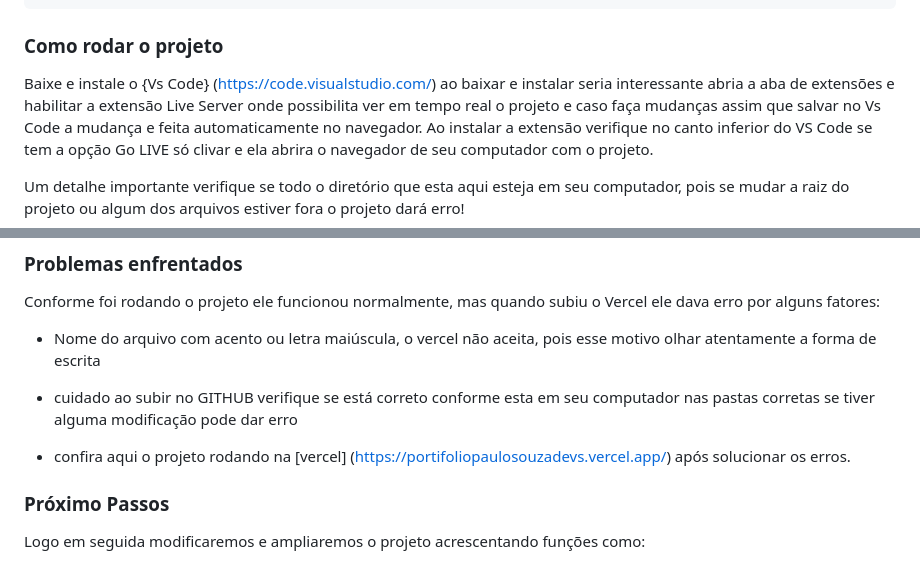
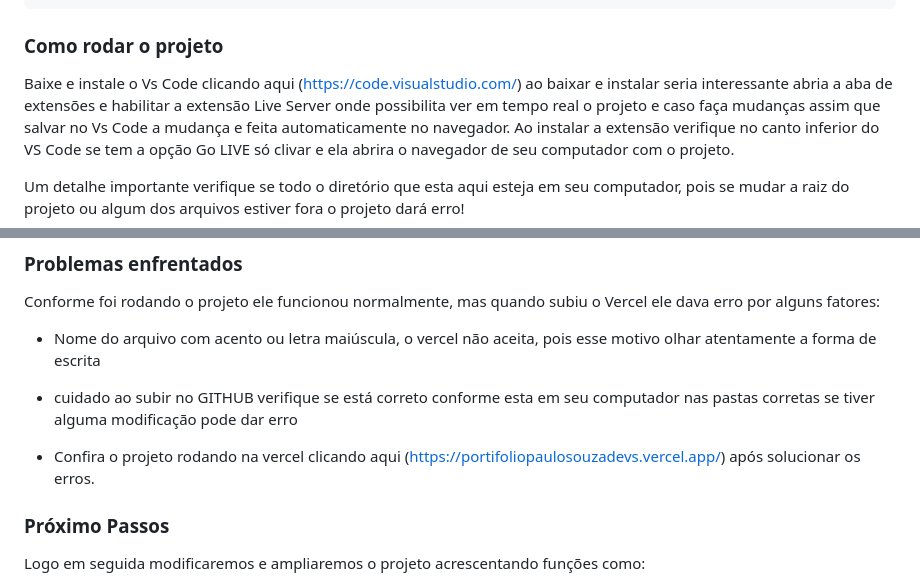
Before and after one commit to paulosouzadevs/portifoliopaulosouzadevs, a Markdown page: README.md, 2 parts joined by grey strips. GitHub-like rendering.

```diff
--- a/README.md
+++ b/README.md
@@ -22,7 +22,7 @@ Para elaborar e rodar esse projeto foi usado o VS Code usando HTML, CSS, FLEBOX
 ### Como rodar o projeto
 
 
-Baixe e instale o {Vs Code} (https://code.visualstudio.com/) ao baixar e instalar seria interessante abria a aba de extensões e habilitar a extensão Live Server onde possibilita ver em tempo real o projeto e caso faça mudanças
+Baixe e instale o Vs Code clicando aqui (https://code.visualstudio.com/) ao baixar e instalar seria interessante abria a aba de extensões e habilitar a extensão Live Server onde possibilita ver em tempo real o projeto e caso faça mudanças
 assim que salvar no Vs Code a mudança e feita automaticamente no navegador.
 Ao instalar a extensão verifique no canto inferior do VS Code se tem a opção Go LIVE só clivar e ela abrira o navegador de seu computador com o projeto.
 
@@ -48,7 +48,7 @@ Conforme foi rodando o projeto ele funcionou normalmente, mas quando subiu o Ver
   * Nome do arquivo com acento ou letra maiúscula, o vercel não aceita, pois esse motivo olhar atentamente a forma de escrita
   * cuidado ao subir no GITHUB verifique se está correto conforme esta em seu computador nas pastas corretas se tiver alguma modificação pode dar erro
 
-  * confira aqui o projeto rodando na [vercel] (https://portifoliopaulosouzadevs.vercel.app/) após solucionar os erros.
+  * Confira o projeto rodando na vercel clicando aqui (https://portifoliopaulosouzadevs.vercel.app/) após solucionar os erros.
 
 
 ### Próximo Passos
```
